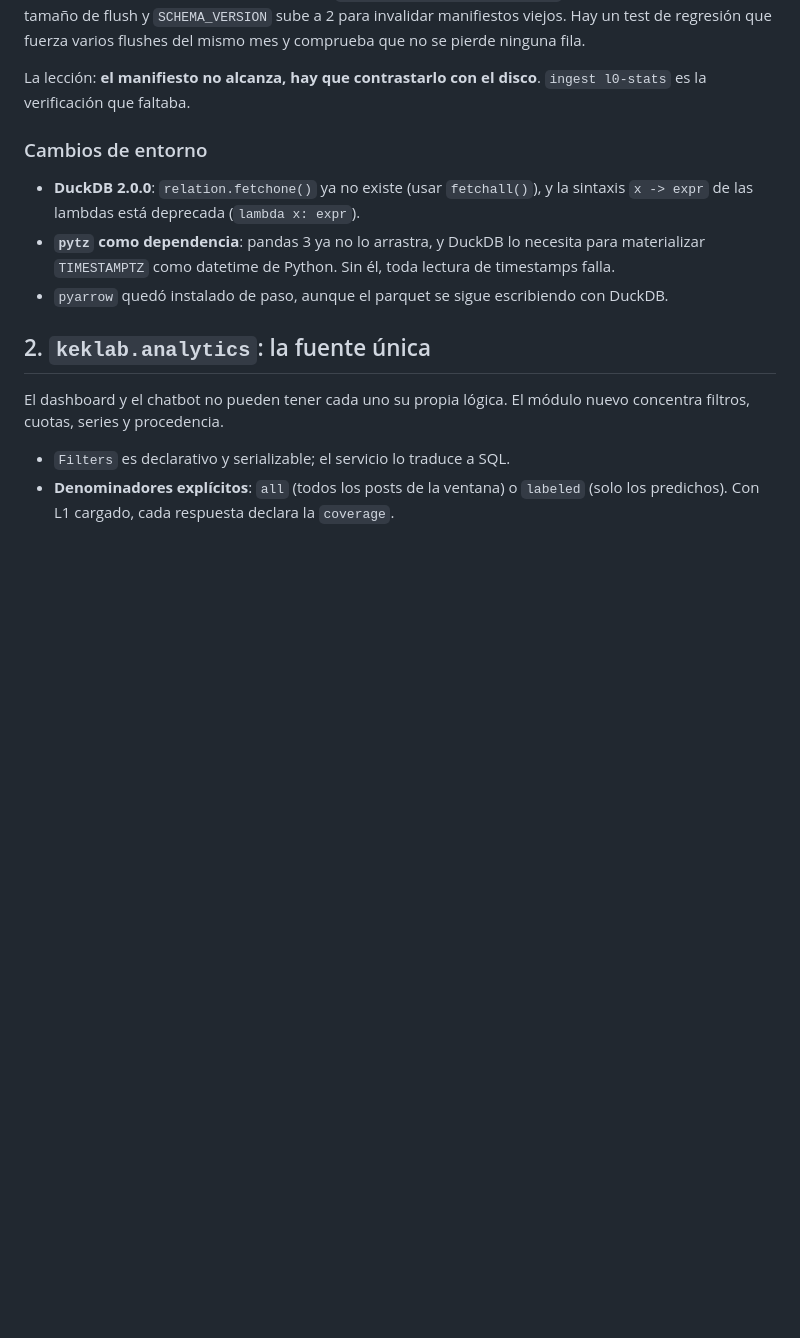
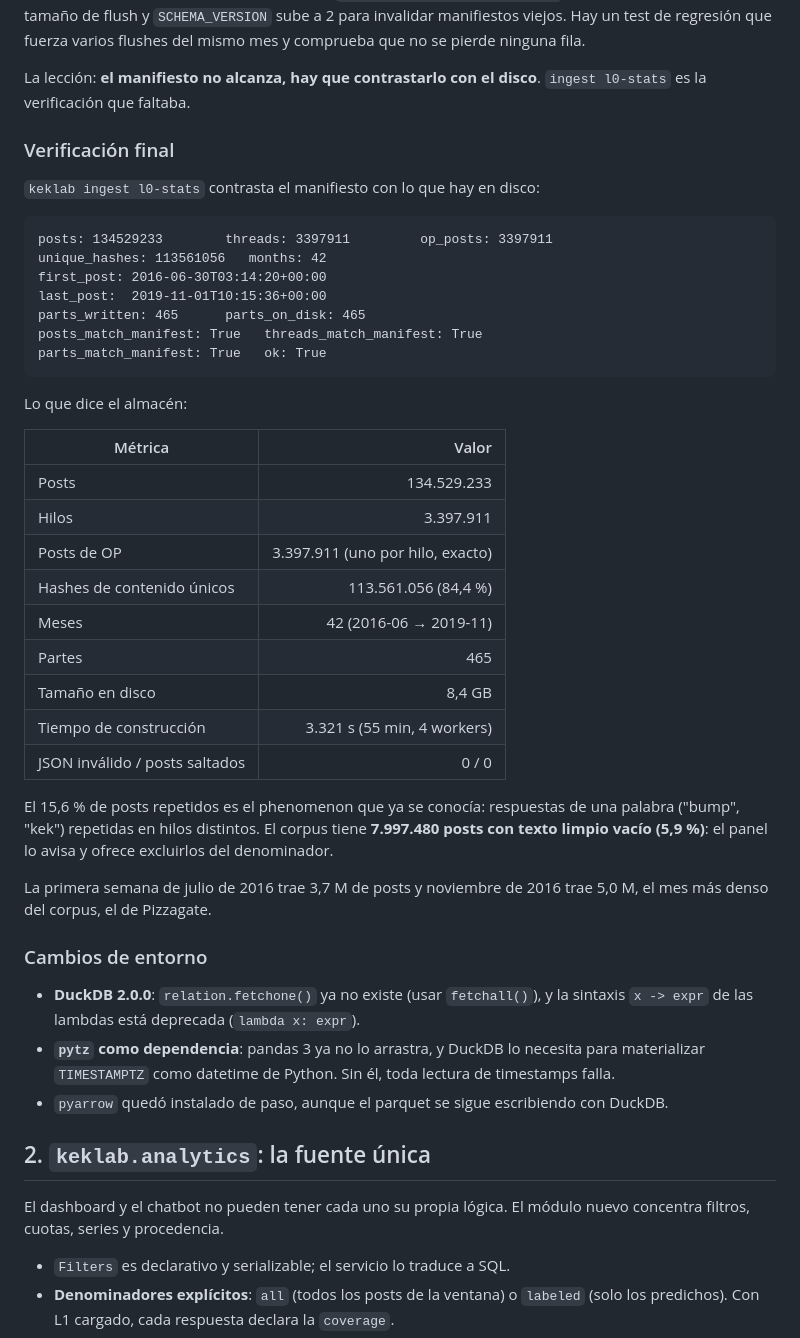
Before and after one commit to RafaelValdivia/4chan-NLP-Dashboard, a Markdown page: Journal/Journal PLN. 20. 11-11-26.md, the part around one of its changes. Rendered like a GitHub page; blank space fills up the shorter version.

Commit message:
docs: record the L0 verification in journal 20

````diff
--- a/Journal/Journal PLN. 20. 11-11-26.md
+++ b/Journal/Journal PLN. 20. 11-11-26.md
@@ -52,6 +52,42 @@ pierde ninguna fila.
 
 La lección: **el manifiesto no alcanza, hay que contrastarlo con el disco**.
 `ingest l0-stats` es la verificación que faltaba.
+
+### Verificación final
+
+`keklab ingest l0-stats` contrasta el manifiesto con lo que hay en disco:
+
+```text
+posts: 134529233        threads: 3397911         op_posts: 3397911
+unique_hashes: 113561056   months: 42
+first_post: 2016-06-30T03:14:20+00:00
+last_post:  2019-11-01T10:15:36+00:00
+parts_written: 465      parts_on_disk: 465
+posts_match_manifest: True   threads_match_manifest: True
+parts_match_manifest: True   ok: True
+```
+
+Lo que dice el almacén:
+
+| Métrica | Valor |
+|---|---:|
+| Posts | 134.529.233 |
+| Hilos | 3.397.911 |
+| Posts de OP | 3.397.911 (uno por hilo, exacto) |
+| Hashes de contenido únicos | 113.561.056 (84,4 %) |
+| Meses | 42 (2016-06 → 2019-11) |
+| Partes | 465 |
+| Tamaño en disco | 8,4 GB |
+| Tiempo de construcción | 3.321 s (55 min, 4 workers) |
+| JSON inválido / posts saltados | 0 / 0 |
+
+El 15,6 % de posts repetidos es el phenomenon que ya se conocía: respuestas
+de una palabra ("bump", "kek") repetidas en hilos distintos. El corpus tiene
+**7.997.480 posts con texto limpio vacío (5,9 %)**: el panel lo avisa y
+ofrece excluirlos del denominador.
+
+La primera semana de julio de 2016 trae 3,7 M de posts y noviembre de 2016
+trae 5,0 M, el mes más denso del corpus, el de Pizzagate.
 
 ### Cambios de entorno
 
````
Also changed, not shown: other parts of Journal/Journal PLN. 20. 11-11-26.md (+20 -4 lines).
